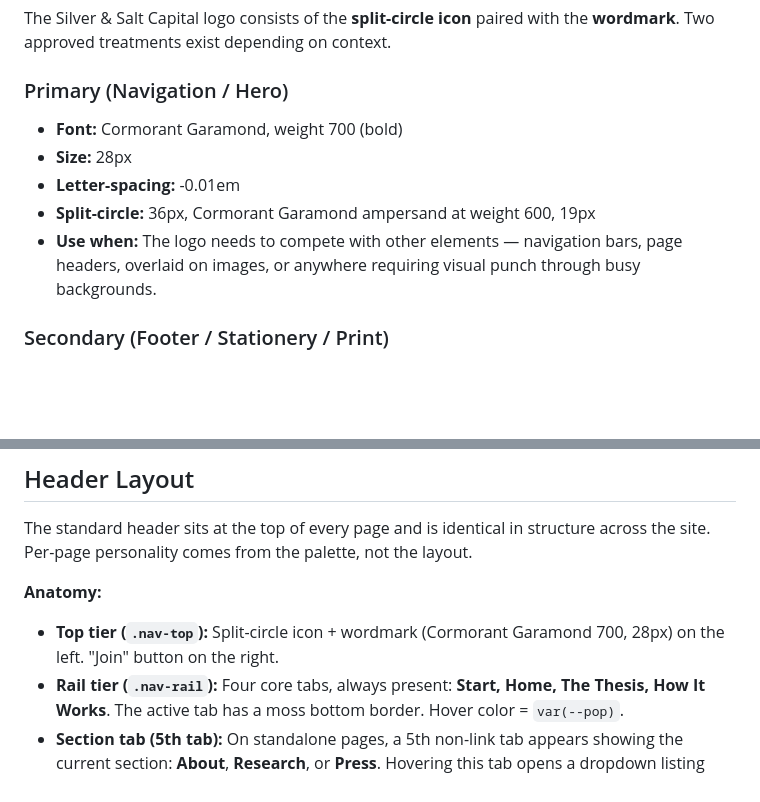
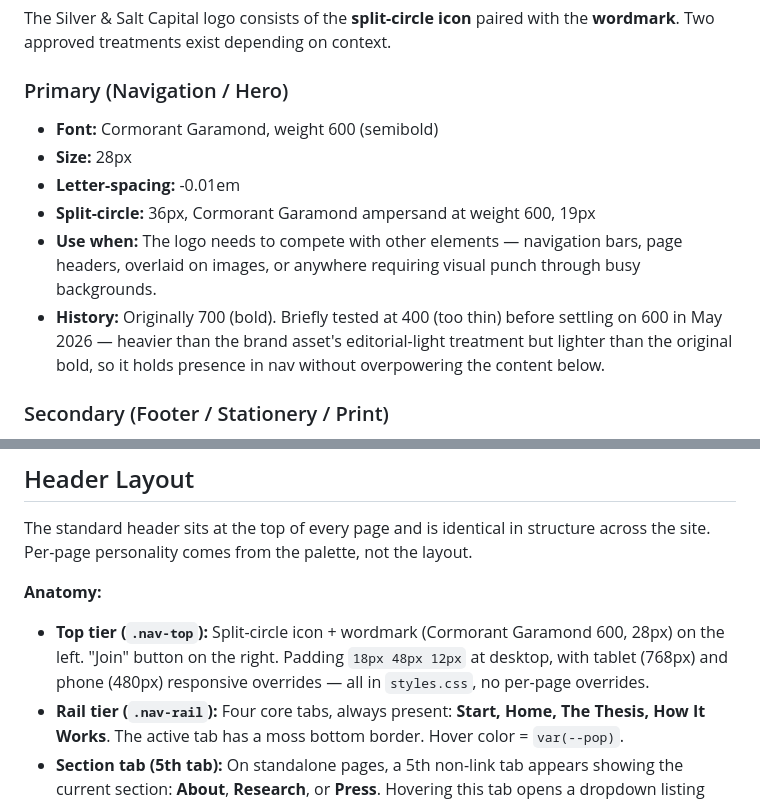
Before and after one commit to cory/Silver-and-Salt, a Markdown page: _reference/brand-standards.md, 2 parts joined by grey strips. Rendered like a GitHub page; blank space fills up the shorter version.

Commit message:
Update Header docs: wordmark weight 600, unified positioning
Reflects the final wordmark weight (600) and the architectural
choice to keep all .nav-top padding (desktop, tablet, phone) in
styles.css with no per-page overrides — every page header now
sits at the same x-coordinates at any viewport.

Co-Authored-By: Claude Opus 4.7 (1M context) <noreply@anthropic.com>

```diff
--- a/_reference/brand-standards.md
+++ b/_reference/brand-standards.md
@@ -41,11 +41,12 @@ Codified in project-level `CLAUDE.md` so Claude Code sessions enforce these rule
 The Silver & Salt Capital logo consists of the **split-circle icon** paired with the **wordmark**. Two approved treatments exist depending on context.
 
 ### Primary (Navigation / Hero)
-- **Font:** Cormorant Garamond, weight 700 (bold)
+- **Font:** Cormorant Garamond, weight 600 (semibold)
 - **Size:** 28px
 - **Letter-spacing:** -0.01em
 - **Split-circle:** 36px, Cormorant Garamond ampersand at weight 600, 19px
 - **Use when:** The logo needs to compete with other elements — navigation bars, page headers, overlaid on images, or anywhere requiring visual punch through busy backgrounds.
+- **History:** Originally 700 (bold). Briefly tested at 400 (too thin) before settling on 600 in May 2026 — heavier than the brand asset's editorial-light treatment but lighter than the original bold, so it holds presence in nav without overpowering the content below.
 
 ### Secondary (Footer / Stationery / Print)
 - **Font:** Cormorant Garamond, weight 300 (light)
@@ -225,7 +226,7 @@ Blue → Cream → Green → Cream → Blue — alternating for contrast.
 The standard header sits at the top of every page and is identical in structure across the site. Per-page personality comes from the palette, not the layout.
 
 **Anatomy:**
-- **Top tier (`.nav-top`):** Split-circle icon + wordmark (Cormorant Garamond 700, 28px) on the left. "Join" button on the right.
+- **Top tier (`.nav-top`):** Split-circle icon + wordmark (Cormorant Garamond 600, 28px) on the left. "Join" button on the right. Padding `18px 48px 12px` at desktop, with tablet (768px) and phone (480px) responsive overrides — all in `styles.css`, no per-page overrides.
 - **Rail tier (`.nav-rail`):** Four core tabs, always present: **Start, Home, The Thesis, How It Works**. The active tab has a moss bottom border. Hover color = `var(--pop)`.
 - **Section tab (5th tab):** On standalone pages, a 5th non-link tab appears showing the current section: **About**, **Research**, or **Press**. Hovering this tab opens a dropdown listing every page in that section (mirrors the corresponding footer column). The current page in the dropdown is highlighted in `var(--pop)`. The home page does **not** show a section tab — its 4-tab rail is canonical.
 
```
